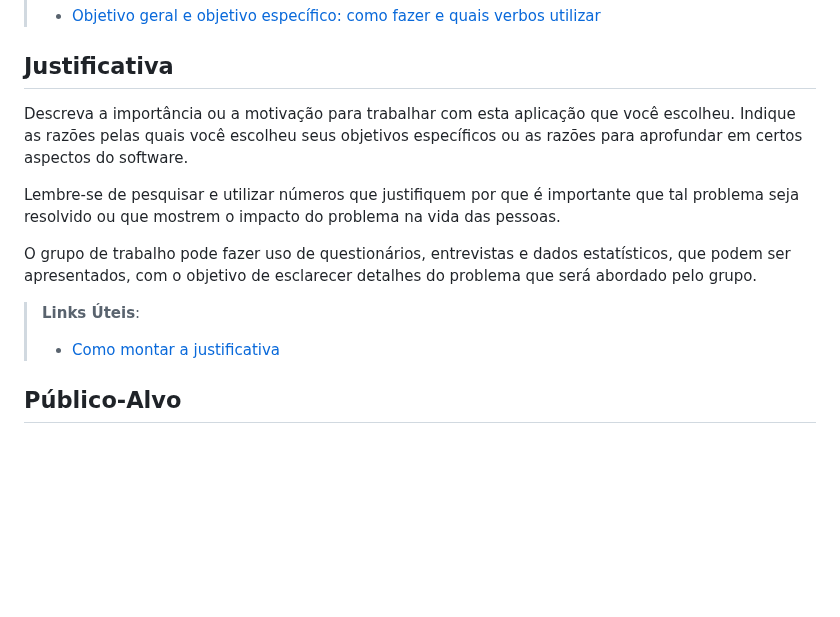
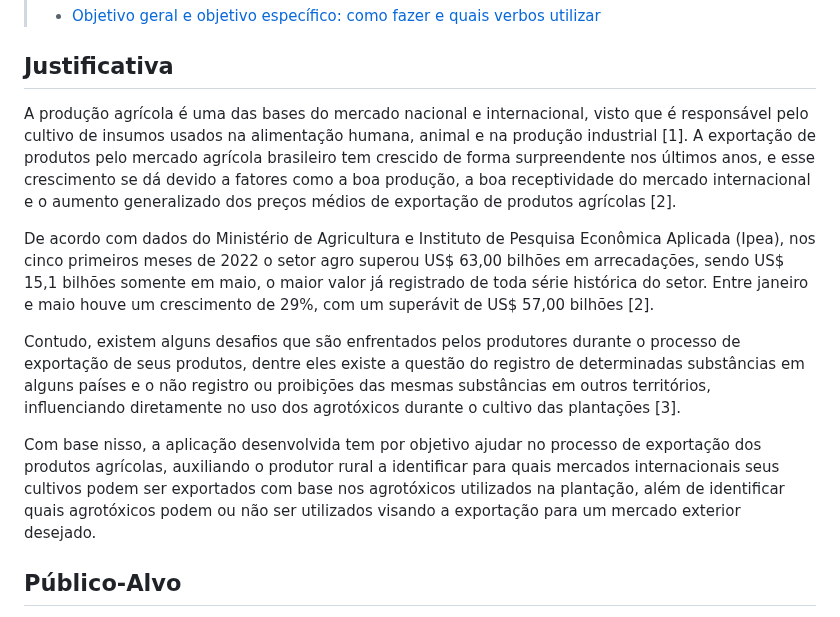
Before and after one commit to ICEI-PUC-Minas-PMV-SI/pmv-si-2025-1-pe1-t2-pesticidetracker, a Markdown page: docs/context.md, the part around the change. GitHub-like rendering; blank space fills up the shorter version.

Commit message:
Adicionando justificativa

```diff
--- a/docs/context.md
+++ b/docs/context.md
@@ -32,14 +32,13 @@ Apresente também alguns (pelo menos 2) objetivos específicos dependendo de ond
 
 ## Justificativa
 
-Descreva a importância ou a motivação para trabalhar com esta aplicação que você escolheu. Indique as razões pelas quais você escolheu seus objetivos específicos ou as razões para aprofundar em certos aspectos do software.
+A produção agrícola é uma das bases do mercado nacional e internacional, visto que é responsável pelo cultivo de insumos usados na alimentação humana, animal e na produção industrial [1]. A exportação de produtos pelo mercado agrícola brasileiro tem crescido de forma surpreendente nos últimos anos, e esse crescimento se dá devido a fatores como a boa produção, a boa receptividade do mercado internacional e o aumento generalizado dos preços médios de exportação de produtos agrícolas [2].
 
-Lembre-se de pesquisar e utilizar números que justifiquem por que é importante que tal problema seja resolvido ou que mostrem o impacto do problema na vida das pessoas.
+De acordo com dados do Ministério de Agricultura e Instituto de Pesquisa Econômica Aplicada (Ipea), nos cinco primeiros meses de 2022 o setor agro superou US$ 63,00 bilhões em arrecadações, sendo US$ 15,1 bilhões somente em maio, o maior valor já registrado de toda série histórica do setor. Entre janeiro e maio houve um crescimento de 29%, com um superávit de US$ 57,00 bilhões [2].
 
-O grupo de trabalho pode fazer uso de questionários, entrevistas e dados estatísticos, que podem ser apresentados, com o objetivo de esclarecer detalhes do problema que será abordado pelo grupo.
+Contudo, existem alguns desafios que são enfrentados pelos produtores durante o processo de exportação de seus produtos, dentre eles existe a questão do registro de determinadas substâncias em alguns países e o não registro ou proibições das mesmas substâncias em outros territórios, influenciando diretamente no uso dos agrotóxicos durante o cultivo das plantações [3].
 
-> **Links Úteis**:
-> - [Como montar a justificativa](https://guiadamonografia.com.br/como-montar-justificativa-do-tcc/)
+Com base nisso, a aplicação desenvolvida tem por objetivo ajudar no processo de exportação dos produtos agrícolas, auxiliando o produtor rural a identificar para quais mercados internacionais seus cultivos podem ser exportados com base nos agrotóxicos utilizados na plantação, além de identificar quais agrotóxicos podem ou não ser utilizados visando a exportação para um mercado exterior desejado.
 
 ## Público-Alvo
 
```
